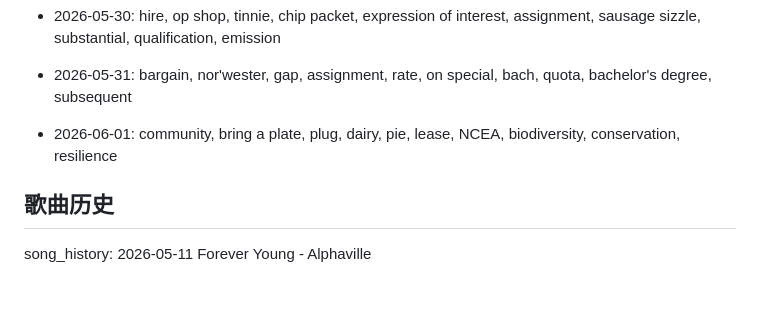
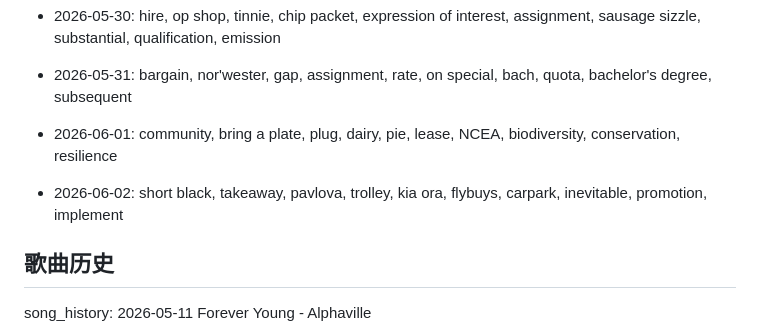
Before and after one commit to zjunxcr/daily-english-words, a Markdown page: memory.md, the part around the change. Drawn GitHub-style; blank space fills up the shorter version.

Commit message:
chore: update word history 2026-06-02

```diff
--- a/memory.md
+++ b/memory.md
@@ -58,6 +58,8 @@
 
 - 2026-06-01: community, bring a plate, plug, dairy, pie, lease, NCEA, biodiversity, conservation, resilience
 
+- 2026-06-02: short black, takeaway, pavlova, trolley, kia ora, flybuys, carpark, inevitable, promotion, implement
+
 ## 歌曲历史
 song_history: 2026-05-11 Forever Young - Alphaville
 
```
